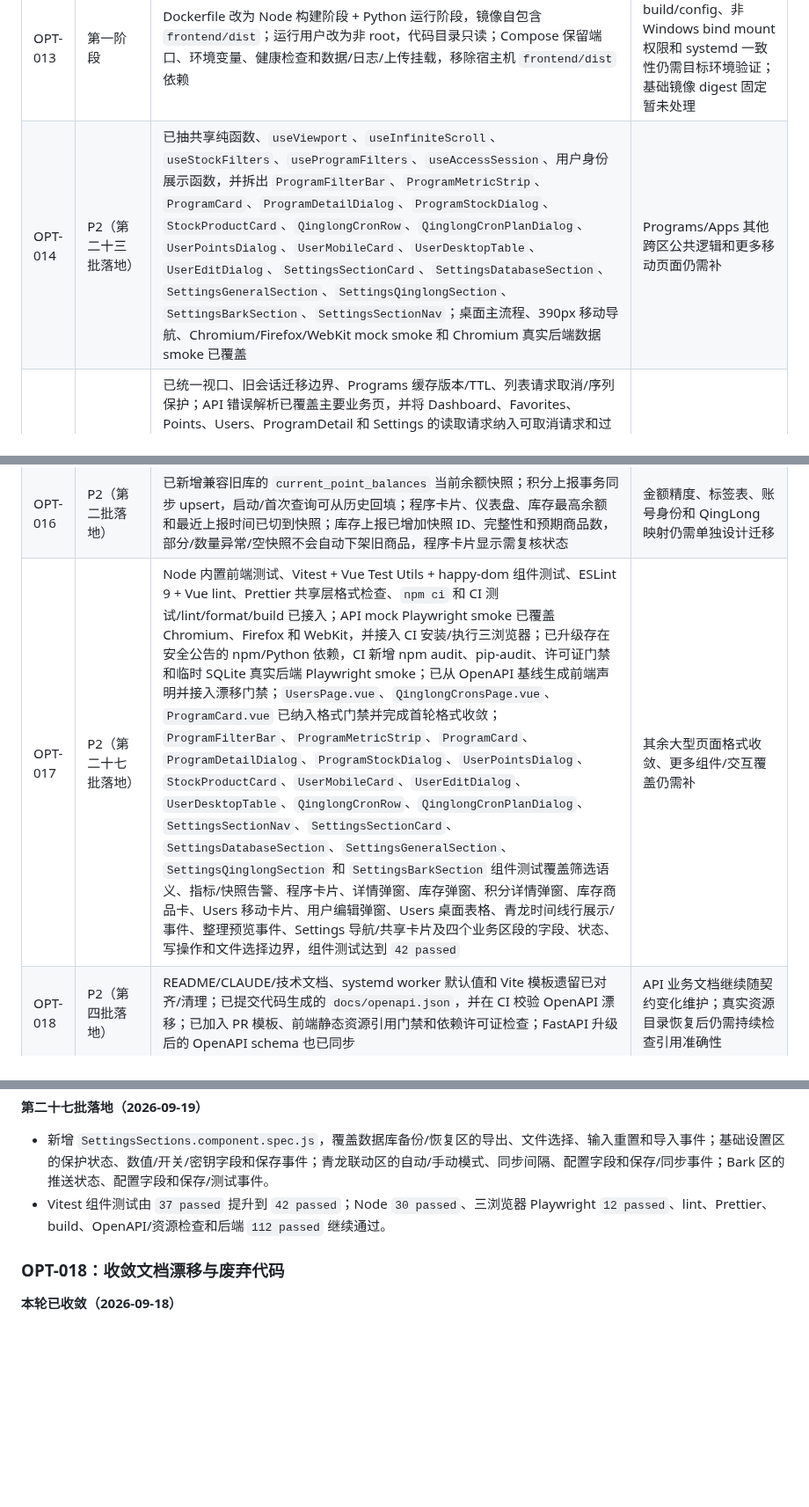
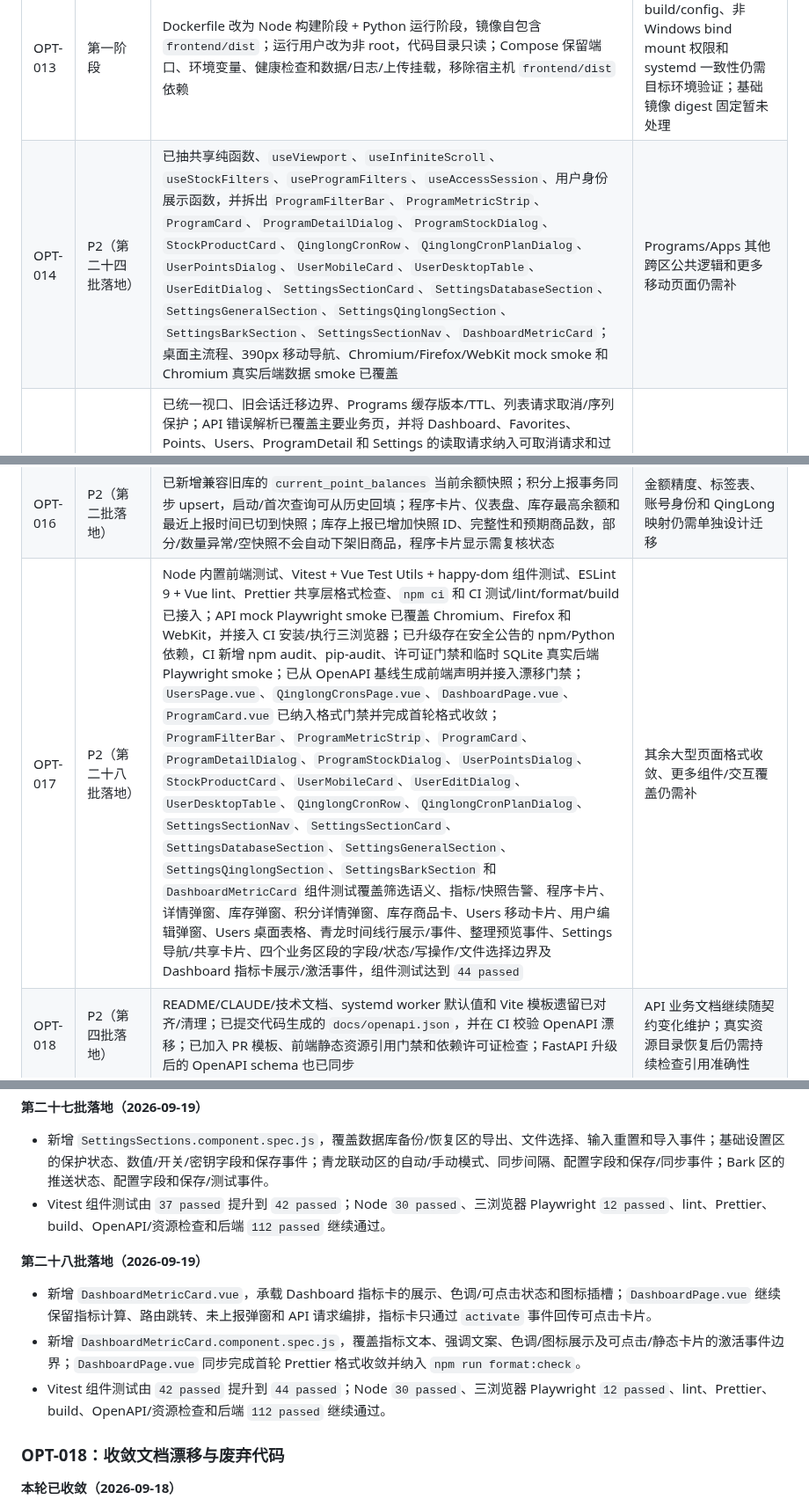
Before and after one commit to daidaideya/wechat-points-stock, a Markdown page: docs/优化路线图.md, 3 parts joined by grey strips. Shown at 88% size. Rendered like a GitHub page; blank space fills up the shorter version.

Commit message:
docs-refresh-dashboard-metric-card

```diff
--- a/docs/优化路线图.md
+++ b/docs/优化路线图.md
@@ -25,10 +25,10 @@
 | OPT-011 | 第二阶段（外部 HTTP 连接治理已补） | 大部分 `web.py` 同步数据库/网络 I/O 路由改为普通 `def`；FastAPI lifespan 管理调度启动/关闭；Bark/QingLong 使用可停止 Event、join 和锁释放；Bark 与 QingLong 均按线程复用连接池并在关闭时释放；Bark 和 QingLong 都关闭自动重试，避免通知或 QingLong PUT 重复执行 | 仅对明确幂等的 QingLong GET 设计有限重试/退避、慢请求并发基准 |
 | OPT-012 | 第二阶段（高风险操作审计已补） | `/health/live`、`/health/ready`、Compose ready healthcheck；API/健康请求增加安全 request ID、响应头和耗时/状态 key-value 日志；UI 访问审计按时间/数量低频清理，并提供受保护分页查询 API；配置修改、数据库导入成功、账号/程序删除和批量 QingLong cron 更新成功事件进入同一审计表 | 失败/拒绝类高风险事件、指标导出、统一 JSON 日志格式 |
 | OPT-013 | 第一阶段 | Dockerfile 改为 Node 构建阶段 + Python 运行阶段，镜像自包含 `frontend/dist`；运行用户改为非 root，代码目录只读；Compose 保留端口、环境变量、健康检查和数据/日志/上传挂载，移除宿主机 `frontend/dist` 依赖 | Docker 实际 build/config、非 Windows bind mount 权限和 systemd 一致性仍需目标环境验证；基础镜像 digest 固定暂未处理 |
-| OPT-014 | P2（第二十三批落地） | 已抽共享纯函数、`useViewport`、`useInfiniteScroll`、`useStockFilters`、`useProgramFilters`、`useAccessSession`、用户身份展示函数，并拆出 `ProgramFilterBar`、`ProgramMetricStrip`、`ProgramCard`、`ProgramDetailDialog`、`ProgramStockDialog`、`StockProductCard`、`QinglongCronRow`、`QinglongCronPlanDialog`、`UserPointsDialog`、`UserMobileCard`、`UserDesktopTable`、`UserEditDialog`、`SettingsSectionCard`、`SettingsDatabaseSection`、`SettingsGeneralSection`、`SettingsQinglongSection`、`SettingsBarkSection`、`SettingsSectionNav`；桌面主流程、390px 移动导航、Chromium/Firefox/WebKit mock smoke 和 Chromium 真实后端数据 smoke 已覆盖 | Programs/Apps 其他跨区公共逻辑和更多移动页面仍需补 |
+| OPT-014 | P2（第二十四批落地） | 已抽共享纯函数、`useViewport`、`useInfiniteScroll`、`useStockFilters`、`useProgramFilters`、`useAccessSession`、用户身份展示函数，并拆出 `ProgramFilterBar`、`ProgramMetricStrip`、`ProgramCard`、`ProgramDetailDialog`、`ProgramStockDialog`、`StockProductCard`、`QinglongCronRow`、`QinglongCronPlanDialog`、`UserPointsDialog`、`UserMobileCard`、`UserDesktopTable`、`UserEditDialog`、`SettingsSectionCard`、`SettingsDatabaseSection`、`SettingsGeneralSection`、`SettingsQinglongSection`、`SettingsBarkSection`、`SettingsSectionNav`、`DashboardMetricCard`；桌面主流程、390px 移动导航、Chromium/Firefox/WebKit mock smoke 和 Chromium 真实后端数据 smoke 已覆盖 | Programs/Apps 其他跨区公共逻辑和更多移动页面仍需补 |
 | OPT-015 | P2（第十一批落地） | 已统一视口、旧会话迁移边界、Programs 缓存版本/TTL、列表请求取消/序列保护；API 错误解析已覆盖主要业务页，并将 Dashboard、Favorites、Points、Users、ProgramDetail 和 Settings 的读取请求纳入可取消请求和过期响应保护；移动导航已补焦点管理和键盘循环；Settings 数据库导入的文件选择器立即重置，取消确认后可重复选择同一文件，刷新按钮反映读取 pending；Settings 写操作已统一页面级 busy 边界；复杂弹窗已补 loading/live、折叠区 aria-controls、图片 alt、Cron 输入标签和关闭后的触发控件焦点回收；ProgramFilterBar 的筛选分组和当前状态已补 `role=group`、可访问名称与 `aria-pressed`；Settings 分区导航已补 `nav` 名称、`aria-current` 和 busy 禁用边界 | 更多复杂弹窗的真实数据交互、抽屉/颜色对比度审计和后台交互仍需补 |
 | OPT-016 | P2（第二批落地） | 已新增兼容旧库的 `current_point_balances` 当前余额快照；积分上报事务同步 upsert，启动/首次查询可从历史回填；程序卡片、仪表盘、库存最高余额和最近上报时间已切到快照；库存上报已增加快照 ID、完整性和预期商品数，部分/数量异常/空快照不会自动下架旧商品，程序卡片显示需复核状态 | 金额精度、标签表、账号身份和 QingLong 映射仍需单独设计迁移 |
-| OPT-017 | P2（第二十七批落地） | Node 内置前端测试、Vitest + Vue Test Utils + happy-dom 组件测试、ESLint 9 + Vue lint、Prettier 共享层格式检查、`npm ci` 和 CI 测试/lint/format/build 已接入；API mock Playwright smoke 已覆盖 Chromium、Firefox 和 WebKit，并接入 CI 安装/执行三浏览器；已升级存在安全公告的 npm/Python 依赖，CI 新增 npm audit、pip-audit、许可证门禁和临时 SQLite 真实后端 Playwright smoke；已从 OpenAPI 基线生成前端声明并接入漂移门禁；`UsersPage.vue`、`QinglongCronsPage.vue`、`ProgramCard.vue` 已纳入格式门禁并完成首轮格式收敛；`ProgramFilterBar`、`ProgramMetricStrip`、`ProgramCard`、`ProgramDetailDialog`、`ProgramStockDialog`、`UserPointsDialog`、`StockProductCard`、`UserMobileCard`、`UserEditDialog`、`UserDesktopTable`、`QinglongCronRow`、`QinglongCronPlanDialog`、`SettingsSectionNav`、`SettingsSectionCard`、`SettingsDatabaseSection`、`SettingsGeneralSection`、`SettingsQinglongSection` 和 `SettingsBarkSection` 组件测试覆盖筛选语义、指标/快照告警、程序卡片、详情弹窗、库存弹窗、积分详情弹窗、库存商品卡、Users 移动卡片、用户编辑弹窗、Users 桌面表格、青龙时间线行展示/事件、整理预览事件、Settings 导航/共享卡片及四个业务区段的字段、状态、写操作和文件选择边界，组件测试达到 `42 passed` | 其余大型页面格式收敛、更多组件/交互覆盖仍需补 |
+| OPT-017 | P2（第二十八批落地） | Node 内置前端测试、Vitest + Vue Test Utils + happy-dom 组件测试、ESLint 9 + Vue lint、Prettier 共享层格式检查、`npm ci` 和 CI 测试/lint/format/build 已接入；API mock Playwright smoke 已覆盖 Chromium、Firefox 和 WebKit，并接入 CI 安装/执行三浏览器；已升级存在安全公告的 npm/Python 依赖，CI 新增 npm audit、pip-audit、许可证门禁和临时 SQLite 真实后端 Playwright smoke；已从 OpenAPI 基线生成前端声明并接入漂移门禁；`UsersPage.vue`、`QinglongCronsPage.vue`、`DashboardPage.vue`、`ProgramCard.vue` 已纳入格式门禁并完成首轮格式收敛；`ProgramFilterBar`、`ProgramMetricStrip`、`ProgramCard`、`ProgramDetailDialog`、`ProgramStockDialog`、`UserPointsDialog`、`StockProductCard`、`UserMobileCard`、`UserEditDialog`、`UserDesktopTable`、`QinglongCronRow`、`QinglongCronPlanDialog`、`SettingsSectionNav`、`SettingsSectionCard`、`SettingsDatabaseSection`、`SettingsGeneralSection`、`SettingsQinglongSection`、`SettingsBarkSection` 和 `DashboardMetricCard` 组件测试覆盖筛选语义、指标/快照告警、程序卡片、详情弹窗、库存弹窗、积分详情弹窗、库存商品卡、Users 移动卡片、用户编辑弹窗、Users 桌面表格、青龙时间线行展示/事件、整理预览事件、Settings 导航/共享卡片、四个业务区段的字段/状态/写操作/文件选择边界及 Dashboard 指标卡展示/激活事件，组件测试达到 `44 passed` | 其余大型页面格式收敛、更多组件/交互覆盖仍需补 |
 | OPT-018 | P2（第四批落地） | README/CLAUDE/技术文档、systemd worker 默认值和 Vite 模板遗留已对齐/清理；已提交代码生成的 `docs/openapi.json`，并在 CI 校验 OpenAPI 漂移；已加入 PR 模板、前端静态资源引用门禁和依赖许可证检查；FastAPI 升级后的 OpenAPI schema 也已同步 | API 业务文档继续随契约变化维护；真实资源目录恢复后仍需持续检查引用准确性 |
 
 后续继续从当前工作区向下推进；如果某项需要数据库迁移或部署改动，会先保留兼容路径并单独验证旧库。
@@ -1042,6 +1042,12 @@
 - 新增 `SettingsSections.component.spec.js`，覆盖数据库备份/恢复区的导出、文件选择、输入重置和导入事件；基础设置区的保护状态、数值/开关/密钥字段和保存事件；青龙联动区的自动/手动模式、同步间隔、配置字段和保存/同步事件；Bark 区的推送状态、配置字段和保存/测试事件。
 - Vitest 组件测试由 `37 passed` 提升到 `42 passed`；Node `30 passed`、三浏览器 Playwright `12 passed`、lint、Prettier、build、OpenAPI/资源检查和后端 `112 passed` 继续通过。
 
+**第二十八批落地（2026-09-19）**
+
+- 新增 `DashboardMetricCard.vue`，承载 Dashboard 指标卡的展示、色调/可点击状态和图标插槽；`DashboardPage.vue` 继续保留指标计算、路由跳转、未上报弹窗和 API 请求编排，指标卡只通过 `activate` 事件回传可点击卡片。
+- 新增 `DashboardMetricCard.component.spec.js`，覆盖指标文本、强调文案、色调/图标展示及可点击/静态卡片的激活事件边界；`DashboardPage.vue` 同步完成首轮 Prettier 格式收敛并纳入 `npm run format:check`。
+- Vitest 组件测试由 `42 passed` 提升到 `44 passed`；Node `30 passed`、三浏览器 Playwright `12 passed`、lint、Prettier、build、OpenAPI/资源检查和后端 `112 passed` 继续通过。
+
 ### OPT-018：收敛文档漂移与废弃代码
 
 **本轮已收敛（2026-09-18）**
```
Also changed, not shown: CODEX_REPO_MEMORY.md (+4 -3 lines).
